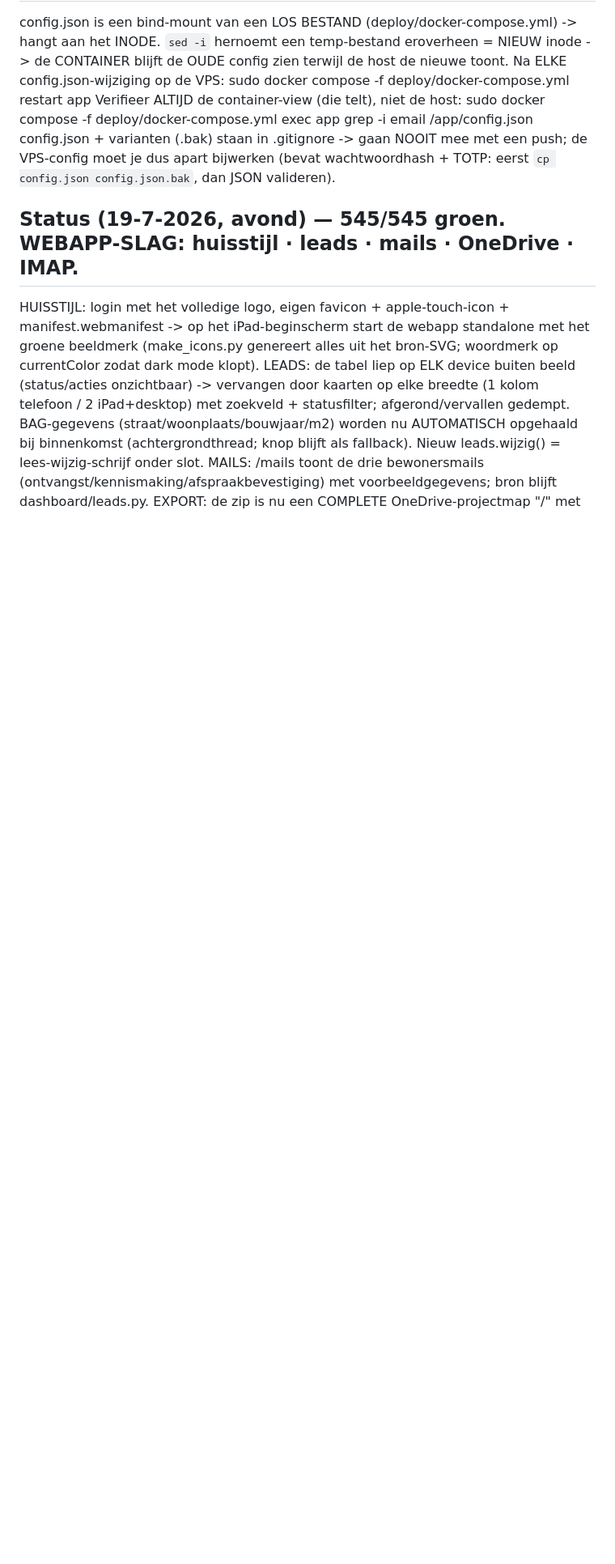
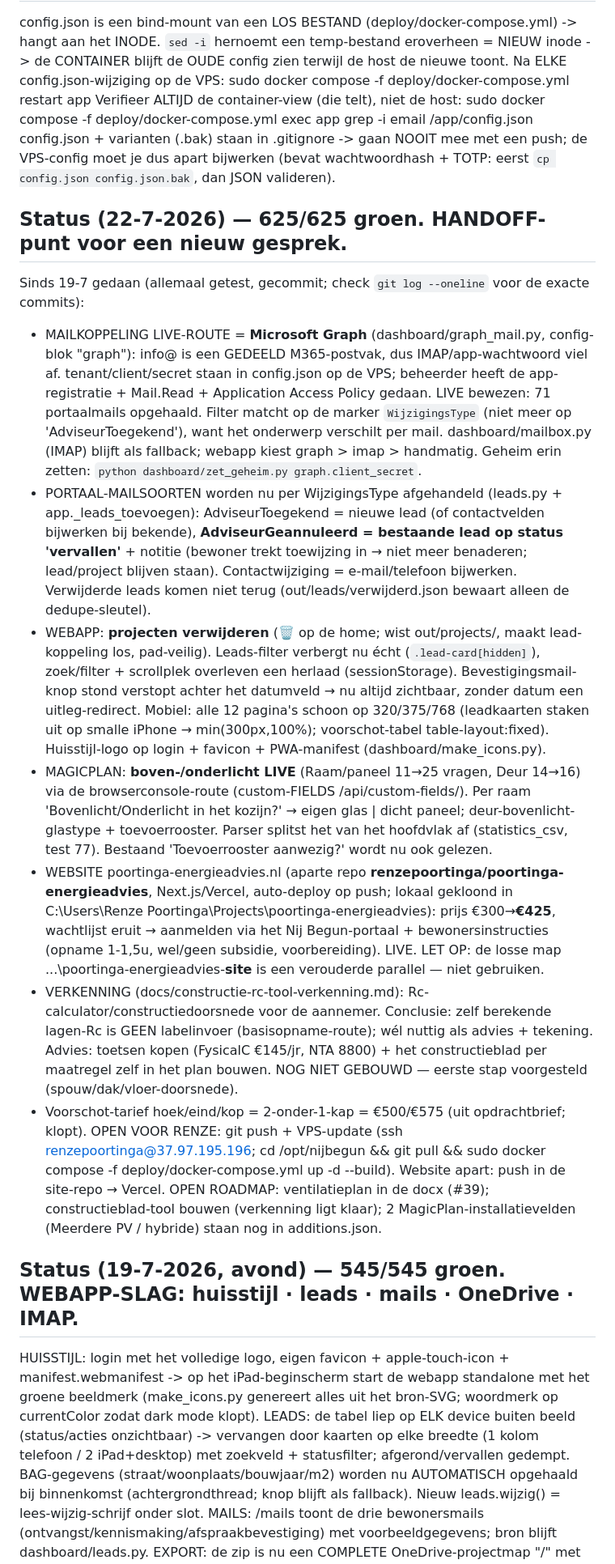
Before and after one commit to renzepoortinga/NijBegun, a Markdown page: CLAUDE.md, the part around the change. Shown at 81% size. Rendered like a GitHub page; blank space fills up the shorter version.

Commit message:
Handoff-status in CLAUDE.md (22-7): mailkoppeling, annuleringen, verwijderen, website, Rc-verkenning

```diff
--- a/CLAUDE.md
+++ b/CLAUDE.md
@@ -116,6 +116,44 @@ Verifieer ALTIJD de container-view (die telt), niet de host:
     sudo docker compose -f deploy/docker-compose.yml exec app grep -i email /app/config.json
 config.json + varianten (.bak) staan in .gitignore -> gaan NOOIT mee met een push; de VPS-config moet je
 dus apart bijwerken (bevat wachtwoordhash + TOTP: eerst `cp config.json config.json.bak`, dan JSON valideren).
+
+## Status (22-7-2026) — 625/625 groen. HANDOFF-punt voor een nieuw gesprek.
+Sinds 19-7 gedaan (allemaal getest, gecommit; check `git log --oneline` voor de exacte commits):
+- MAILKOPPELING LIVE-ROUTE = **Microsoft Graph** (dashboard/graph_mail.py, config-blok "graph"): info@ is
+  een GEDEELD M365-postvak, dus IMAP/app-wachtwoord viel af. tenant/client/secret staan in config.json op
+  de VPS; beheerder heeft de app-registratie + Mail.Read + Application Access Policy gedaan. LIVE bewezen:
+  71 portaalmails opgehaald. Filter matcht op de marker `WijzigingsType` (niet meer op 'AdviseurToegekend'),
+  want het onderwerp verschilt per mail. dashboard/mailbox.py (IMAP) blijft als fallback; webapp kiest
+  graph > imap > handmatig. Geheim erin zetten: `python dashboard/zet_geheim.py graph.client_secret`.
+- PORTAAL-MAILSOORTEN worden nu per WijzigingsType afgehandeld (leads.py + app._leads_toevoegen):
+  AdviseurToegekend = nieuwe lead (of contactvelden bijwerken bij bekende), **AdviseurGeannuleerd = bestaande
+  lead op status 'vervallen'** + notitie (bewoner trekt toewijzing in → niet meer benaderen; lead/project
+  blijven staan). Contactwijziging = e-mail/telefoon bijwerken. Verwijderde leads komen niet terug
+  (out/leads/verwijderd.json bewaart alleen de dedupe-sleutel).
+- WEBAPP: **projecten verwijderen** (🗑 op de home; wist out/projects/<tag>, maakt lead-koppeling los,
+  pad-veilig). Leads-filter verbergt nu écht (`.lead-card[hidden]`), zoek/filter + scrollplek overleven een
+  herlaad (sessionStorage). Bevestigingsmail-knop stond verstopt achter het datumveld → nu altijd zichtbaar,
+  zonder datum een uitleg-redirect. Mobiel: alle 12 pagina's schoon op 320/375/768 (leadkaarten staken uit
+  op smalle iPhone → min(300px,100%); voorschot-tabel table-layout:fixed). Huisstijl-logo op login + favicon +
+  PWA-manifest (dashboard/make_icons.py).
+- MAGICPLAN: **boven-/onderlicht LIVE** (Raam/paneel 11→25 vragen, Deur 14→16) via de browserconsole-route
+  (custom-FIELDS /api/custom-fields/). Per raam 'Bovenlicht/Onderlicht in het kozijn?' → eigen glas | dicht
+  paneel; deur-bovenlicht-glastype + toevoerrooster. Parser splitst het van het hoofdvlak af (statistics_csv,
+  test 77). Bestaand 'Toevoerrooster aanwezig?' wordt nu ook gelezen.
+- WEBSITE poortinga-energieadvies.nl (aparte repo **renzepoortinga/poortinga-energieadvies**, Next.js/Vercel,
+  auto-deploy op push; lokaal gekloond in C:\Users\Renze Poortinga\Projects\poortinga-energieadvies): prijs
+  €300→**€425**, wachtlijst eruit → aanmelden via het Nij Begun-portaal + bewonersinstructies (opname 1-1,5u,
+  wel/geen subsidie, voorbereiding). LIVE. LET OP: de losse map ...\poortinga-energieadvies-**site** is een
+  verouderde parallel — niet gebruiken.
+- VERKENNING (docs/constructie-rc-tool-verkenning.md): Rc-calculator/constructiedoorsnede voor de aannemer.
+  Conclusie: zelf berekende lagen-Rc is GEEN labelinvoer (basisopname-route); wél nuttig als advies + tekening.
+  Advies: toetsen kopen (FysicalC €145/jr, NTA 8800) + het constructieblad per maatregel zelf in het plan
+  bouwen. NOG NIET GEBOUWD — eerste stap voorgesteld (spouw/dak/vloer-doorsnede).
+- Voorschot-tarief hoek/eind/kop = 2-onder-1-kap = €500/€575 (uit opdrachtbrief; klopt).
+OPEN VOOR RENZE: git push + VPS-update (ssh renzepoortinga@37.97.195.196; cd /opt/nijbegun && git pull &&
+sudo docker compose -f deploy/docker-compose.yml up -d --build). Website apart: push in de site-repo → Vercel.
+OPEN ROADMAP: ventilatieplan in de docx (#39); constructieblad-tool bouwen (verkenning ligt klaar);
+2 MagicPlan-installatievelden (Meerdere PV / hybride) staan nog in additions.json.
 
 ## Status (19-7-2026, avond) — 545/545 groen. WEBAPP-SLAG: huisstijl · leads · mails · OneDrive · IMAP.
 HUISSTIJL: login met het volledige logo, eigen favicon + apple-touch-icon + manifest.webmanifest ->
```
